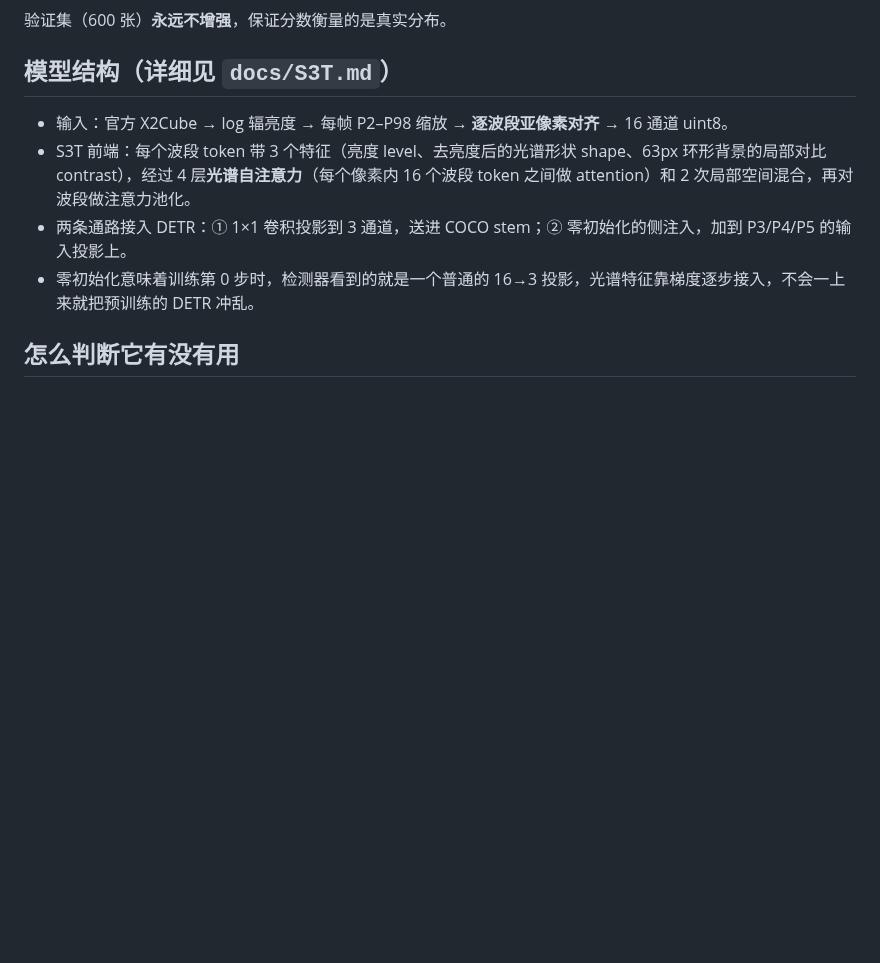
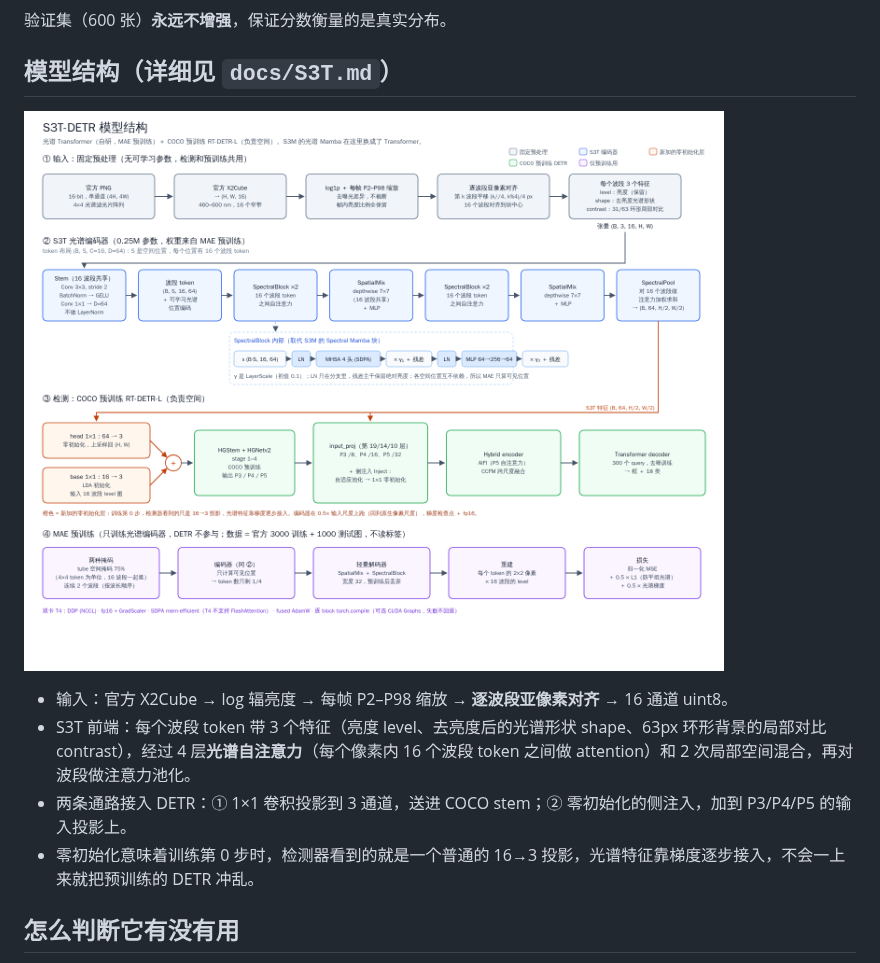
Before and after one commit to Timothy-kira/hyper, a Markdown page: handoff/S3T.md, the part around the change. Drawn GitHub-style; pictures changed too: docs/s3t_architecture.png (added); blank space fills up the shorter version.

```diff
--- a/handoff/S3T.md
+++ b/handoff/S3T.md
@@ -61,6 +61,9 @@ preflight passed
 
 ## 模型结构（详细见 `docs/S3T.md`）
 
+![S3T-DETR 结构](../docs/s3t_architecture.png)
+
+
 - 输入：官方 X2Cube → log 辐亮度 → 每帧 P2–P98 缩放 → **逐波段亚像素对齐** → 16 通道 uint8。
 - S3T 前端：每个波段 token 带 3 个特征（亮度 level、去亮度后的光谱形状 shape、63px 环形背景的局部对比 contrast），经过 4 层**光谱自注意力**（每个像素内 16 个波段 token 之间做 attention）和 2 次局部空间混合，再对波段做注意力池化。
 - 两条通路接入 DETR：① 1×1 卷积投影到 3 通道，送进 COCO stem；② 零初始化的侧注入，加到 P3/P4/P5 的输入投影上。
```
Also changed, not shown: docs/S3T.md (+4 -0 lines), 2 other files.
